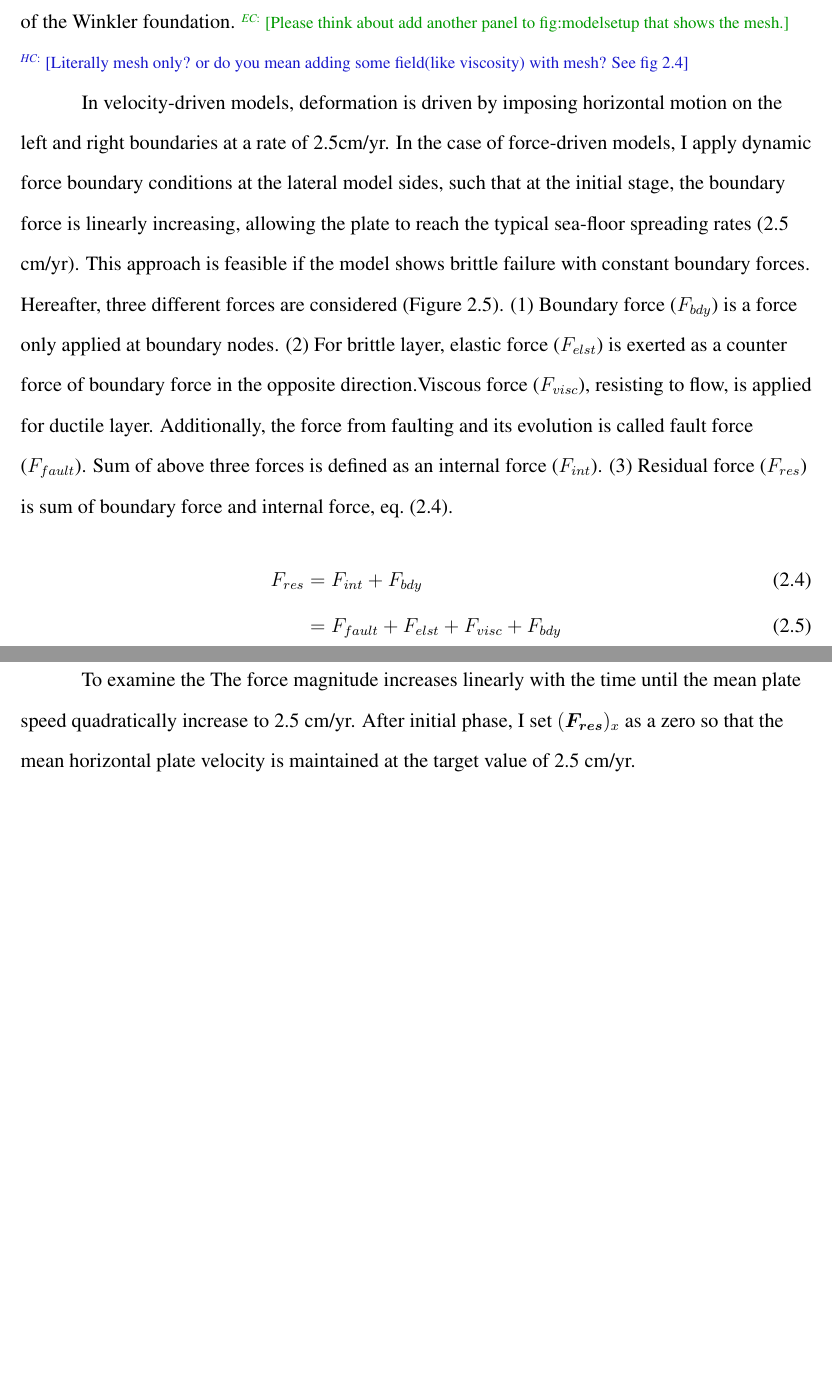
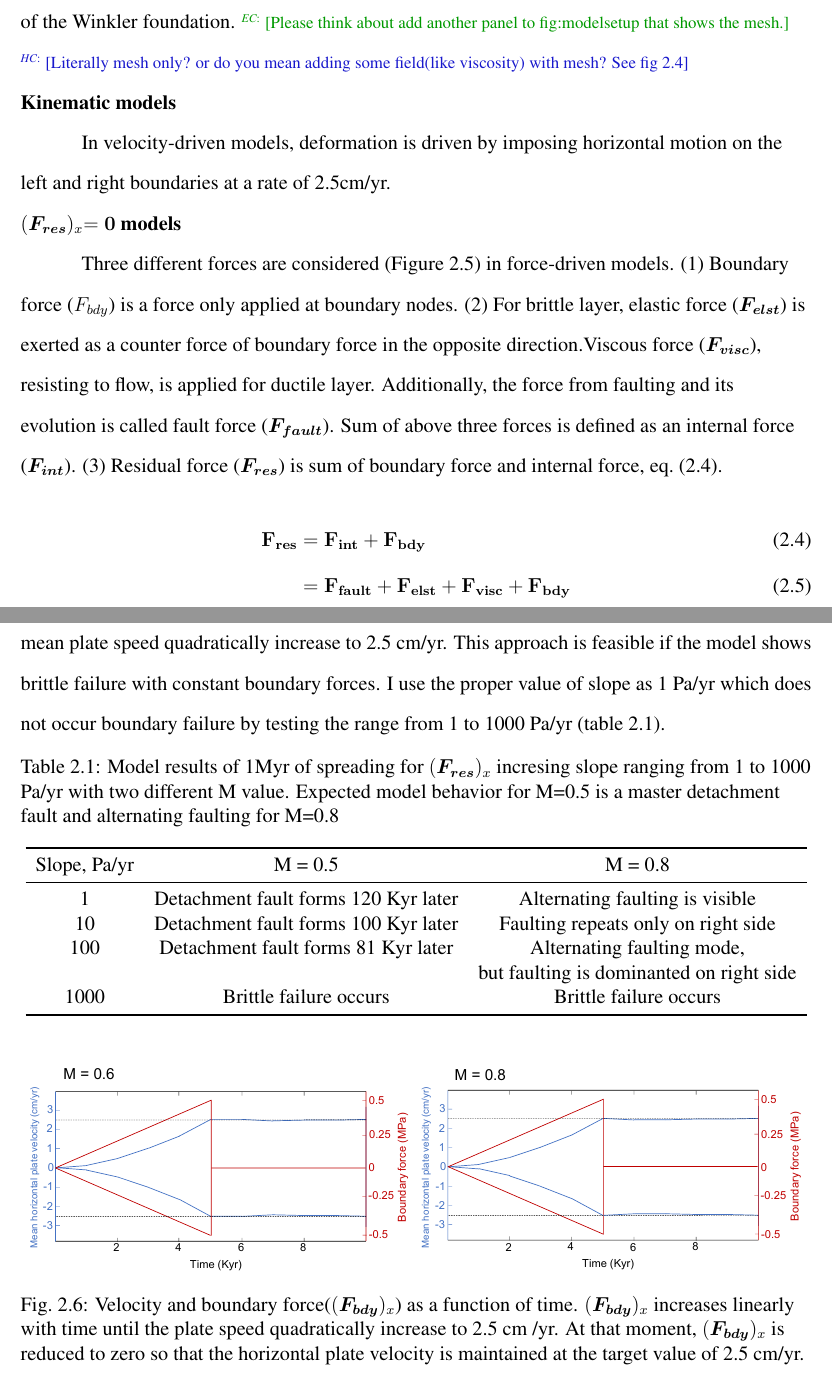
Before and after one commit to heec12/Mscthesis, a LaTeX thesis (thesis.tex): two parts of pages 16 and 18 of 26 before the commit and two parts of pages 16 and 17 of 27 after it, joined at a grey line, cut so that both start at the same text, the shorter picture padded with empty space. Compiled offline with pdfLaTeX.

Commit message:
added figure and modified model setup

```diff
--- a/thesis.tex
+++ b/thesis.tex
@@ -233,10 +233,17 @@ Materials in my mid-ocean ridge models are assumed to be elasto-visco-plastic. I
 
 The model domain is rectangular with centered ridge axis. All models have 60 km wide and 20 km deep of domain sizes with the grid of 0.5 $\times$ 0.5 km. At the top boundary, I apply seawater hydrostatic pressure while at the bottom side isostatic equilibrium is realized by means of the Winkler foundation. \note[EC]{Please think about add another panel to fig:modelsetup that shows the mesh.} \note[HC]{Literally mesh only? or do you mean adding some field(like viscosity) with mesh? See fig 2.4}
 
-In velocity-driven models, deformation is driven by imposing horizontal motion on the left and right boundaries at a rate of 2.5cm/yr. In the case of force-driven models, I apply dynamic force boundary conditions at the lateral model sides, such that at the initial stage, the boundary force is linearly increasing, allowing the plate to reach the typical sea-floor spreading rates (2.5 cm/yr). This approach is feasible if the model shows brittle failure with constant boundary forces. Hereafter, three different forces are considered (Figure \ref{fig:forcescheme}). (1) Boundary force ($F_{bdy}$) is a force only applied at boundary nodes. (2) For brittle layer, elastic force ($F_{elst}$) is exerted as a counter force of boundary force in the opposite direction.Viscous force ($F_{visc}$), resisting to flow, is applied for ductile layer. Additionally, the force from faulting and its evolution is called fault force ($F_{fault}$). Sum of above three forces is defined as an internal force ($F_{int}$). (3) Residual force ($F_{res}$) is sum of boundary force and internal force, eq.~\eqref{Fres}.
+\subsection{Kinematic models}
+
+In velocity-driven models, deformation is driven by imposing horizontal motion on the left and right boundaries at a rate of 2.5cm/yr.
+
+\subsection{$(\boldsymbol{F_{res}})_x \mathbf{=0}$ models}
+
+Three different forces are considered (Figure \ref{fig:forcescheme}) in force-driven models. (1) Boundary force ($F_{bdy}$) is a force only applied at boundary nodes. (2) For brittle layer, elastic force ($\boldsymbol{F_{elst}}$) is exerted as a counter force of boundary force in the opposite direction.Viscous force ($\boldsymbol{F_{visc}}$), resisting to flow, is applied for ductile layer. Additionally, the force from faulting and its evolution is called fault force ($\boldsymbol{F_{fault}}$). Sum of above three forces is defined as an internal force ($\boldsymbol{F_{int}}$). (3) Residual force ($\boldsymbol{F_{res}}$) is sum of boundary force and internal force, eq.~\eqref{Fres}.
+%
 \begin{align} \label{Fres}
-F_{res} & = F_{int} + F_{bdy} \\
- & = F_{fault} + F_{elst} + F_{visc} + F_{bdy}
+\mathbf{F_{res}} & = \mathbf{F_{int}} + \mathbf{F_{bdy}} \\
+ & = \mathbf{F_{fault}} + \mathbf{F_{elst}} + \mathbf{F_{visc}} + \mathbf{F_{bdy}}
 \end{align}
 %
 \begin{figure}[!htb]
@@ -246,4 +253,28 @@ F_{res} & = F_{int} + F_{bdy} \\
 	\label{fig:forcescheme}
 \end{figure}
 
-For the models controlled by force balance, I define $F_{bdy}$ as averaging internal force of kinematic model from the mature stage of the fault (Figure \ref{fig:faultstage}B) to the moment of incipient stage of the fault  (Figure \ref{fig:faultstage}A) on the other side of the ridge axis.
+At the initial stage, The magnitude of $(\boldsymbol{F_{res}})_x$ increases linearly with the time until the mean plate speed quadratically increase to 2.5 cm/yr. This approach is feasible if the model shows brittle failure with constant boundary forces. I use the proper value of slope as 1 Pa/yr which does not occur boundary failure by testing the range from 1 to 1000 Pa/yr (table \ref{tab:slope}).
+%
+\begin{table}[h!]
+	\centering
+	\caption{Model results of 1Myr of spreading for $(\boldsymbol{F_{res}})_x$ incresing slope ranging from 1 to 1000 Pa/yr with two different M value. Expected model behavior for M=0.5 is a master detachment fault and alternating faulting for M=0.8}
+	\label{tab:slope}
+	\begin{tabular}{ccc}
+		\toprule
+		Slope, Pa/yr & M = 0.5 & M = 0.8\\
+		\midrule
+          	1 & Detachment fault forms 120 Kyr later & Alternating faulting is visible\\
+		10 & Detachment fault forms 100 Kyr later & Faulting repeats only on right side\\
+		100 & Detachment fault forms 81 Kyr later & Alternating faulting mode, \\
+		&&but faulting is dominanted on right side\\
+		1000 & Brittle failure occurs & Brittle failure occurs\\
+		\bottomrule
+	\end{tabular}
+\end{table}
+%
+\begin{figure}[!htb]
+	\centering
+	\includegraphics[width=0.99\linewidth]{./figs/force0.pdf}
+	\caption{Velocity and boundary force($(\boldsymbol{F_{bdy}})_x$) as a function of time. $(\boldsymbol{F_{bdy}})_x$ increases linearly with time until the plate speed quadratically increase to 2.5 cm /yr. At that moment, $(\boldsymbol{F_{bdy}})_x$ is reduced to zero so that the horizontal plate velocity is maintained at the target value of 2.5 cm/yr.}
+	\label{fig:force0}
+\end{figure}
@@ -269,5 +306,3 @@ However, the velocity-driven models do not show the observed non-uniform plate v
 
 \subsection{$(\boldsymbol{F_{res}})_x=0$ models}
 
-To examine the
-The force magnitude increases linearly with the time until the mean plate speed quadratically increase to 2.5 cm/yr. After initial phase, I set $(\boldsymbol{F_{res}})_x$ as a zero so that the mean horizontal plate velocity is maintained at the target value of 2.5 cm/yr.
```
Also changed, not shown: figs/force0.pdf (added), thesis.tex (33 more changed lines).
